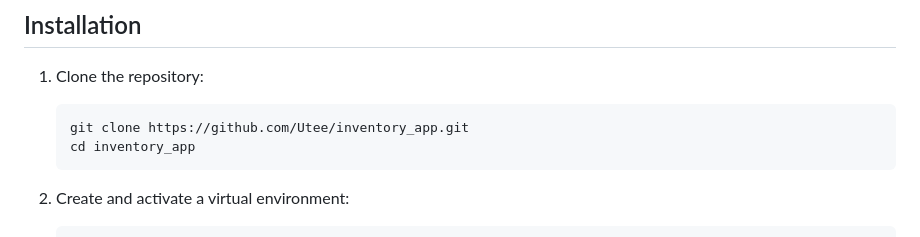
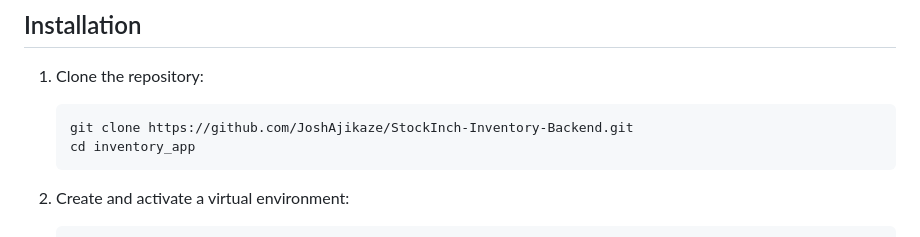
Before and after one commit to JoshAjikaze/StockInch-Inventory-Backend, a Markdown page: README.md, the part around the change. Rendered like a GitHub page.

````diff
--- a/README.md
+++ b/README.md
@@ -55,7 +55,7 @@ This project is an Inventory Management System built with Django. It allows reta
 
 1. Clone the repository:
     ```bash
-    git clone https://github.com/Utee/inventory_app.git
+    git clone https://github.com/JoshAjikaze/StockInch-Inventory-Backend.git
     cd inventory_app
     ```
 
````
